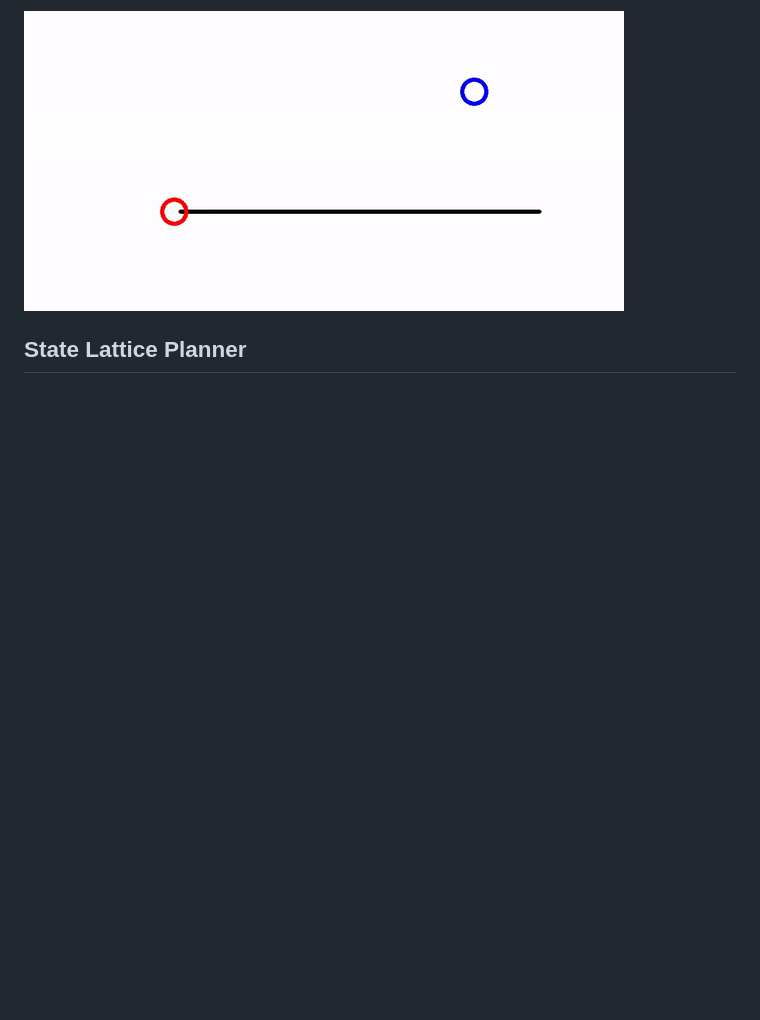
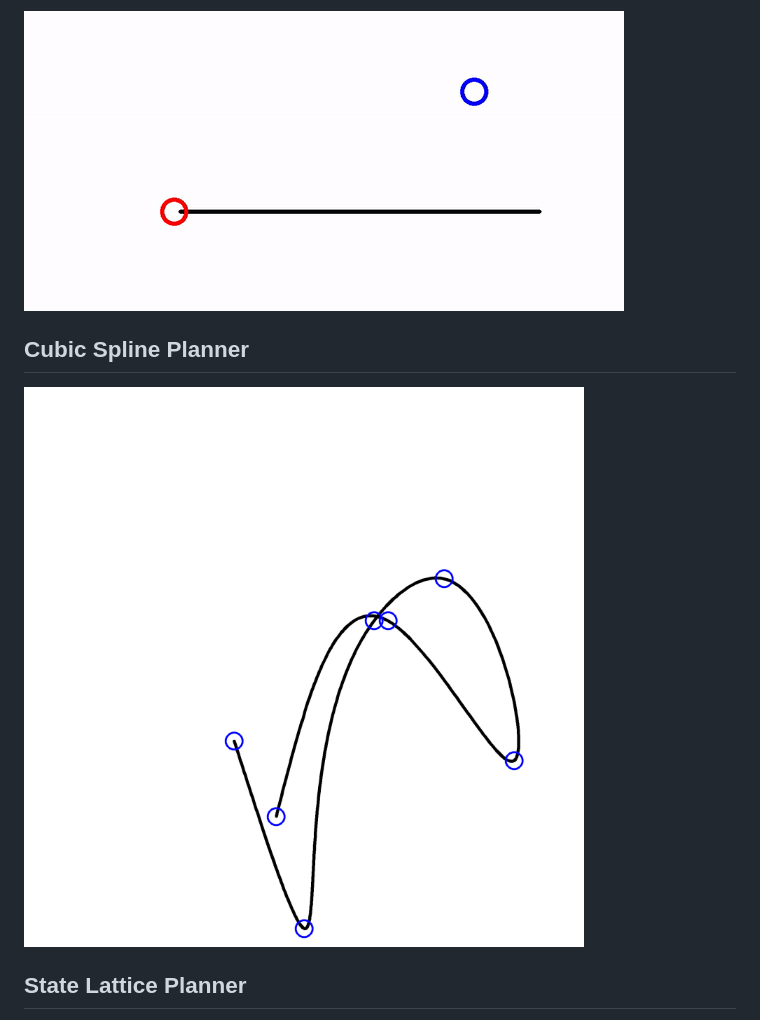
Before and after one commit to rsasaki0109/CudaRobotics, a Markdown page: readme.md, the part around the change. GitHub-like rendering; pictures changed too: gif/csp.png (added); blank space fills up the shorter version.

Commit message:
upate readme update csp

```diff
--- a/readme.md
+++ b/readme.md
@@ -61,6 +61,10 @@ This part is based on the bicycle motion model.
 
 ![mptg_gif](./gif/mptg.gif)
 
+## Cubic Spline Planner
+
+![mptg_gif](./gif/csp.png)
+
 ## State Lattice Planner
 * blue circle: the target point
 * red circle: the initial point
```
Also changed, not shown: 1 other file.
